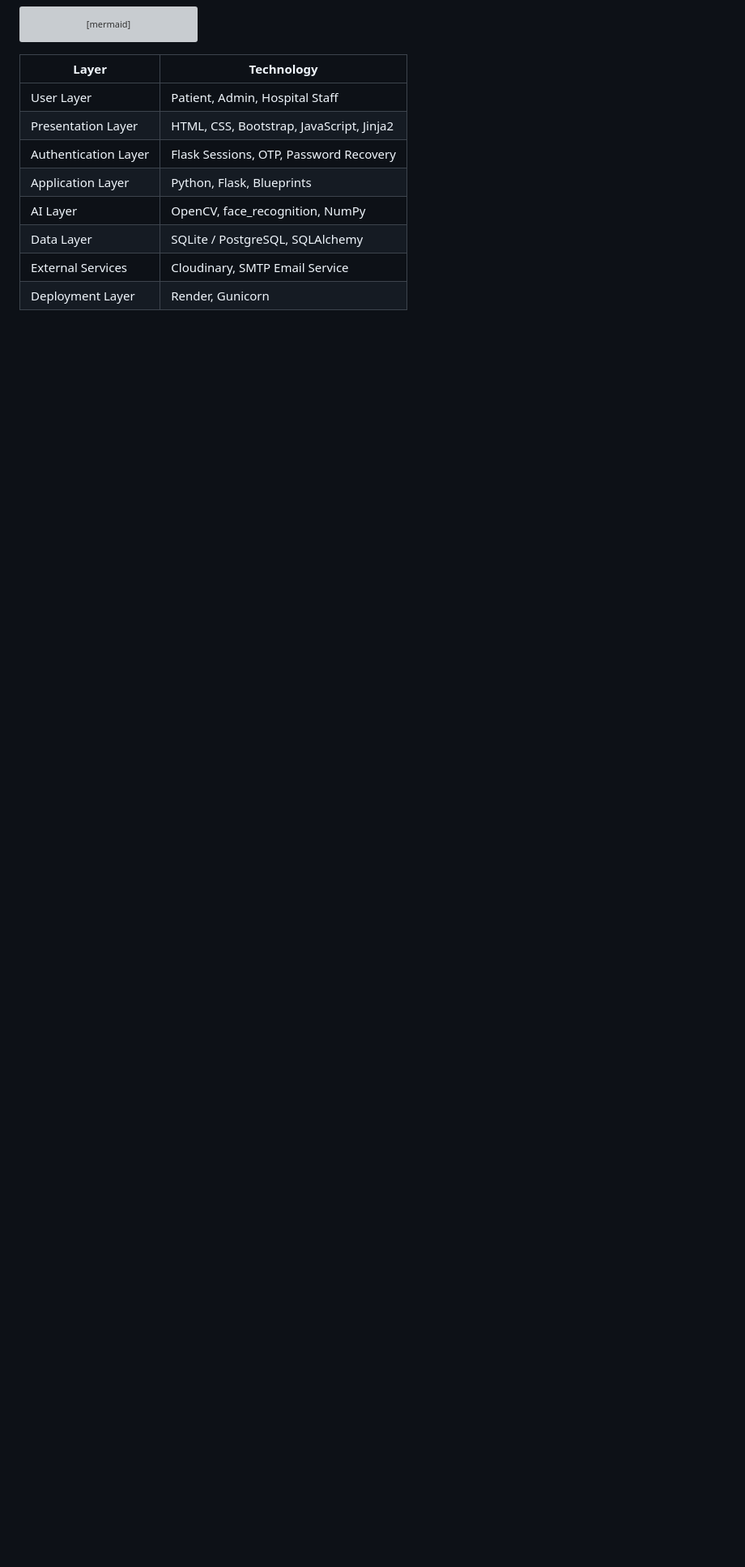
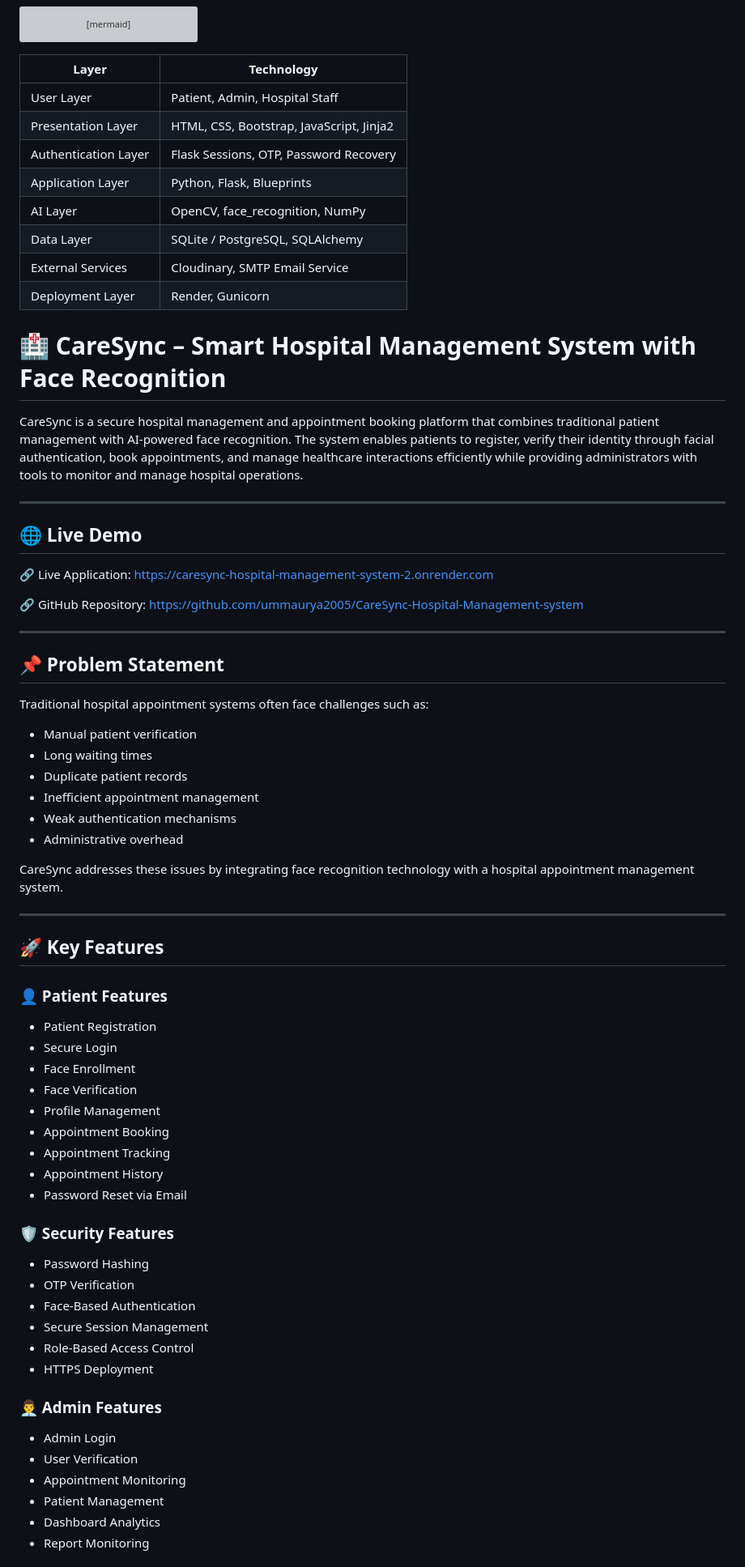
Before and after one commit to ummaurya2005/CareSync-Hospital-Management-system, a Markdown page: README.md, the part around one of its changes. Shown at 81% size. Rendered like a GitHub page; blank space fills up the shorter version; grey boxes are pictures that could not be loaded.

```diff
--- a/README.md
+++ b/README.md
@@ -225,3 +225,68 @@ AuthService --> OTPService
 | Data Layer           | SQLite / PostgreSQL, SQLAlchemy          |
 | External Services    | Cloudinary, SMTP Email Service           |
 | Deployment Layer     | Render, Gunicorn                         |
+
+
+
+
+# 🏥 CareSync – Smart Hospital Management System with Face Recognition
+
+CareSync is a secure hospital management and appointment booking platform that combines traditional patient management with AI-powered face recognition. The system enables patients to register, verify their identity through facial authentication, book appointments, and manage healthcare interactions efficiently while providing administrators with tools to monitor and manage hospital operations.
+
+---
+
+## 🌐 Live Demo
+
+🔗 Live Application: https://caresync-hospital-management-system-2.onrender.com
+
+🔗 GitHub Repository: https://github.com/ummaurya2005/CareSync-Hospital-Management-system
+
+---
+
+## 📌 Problem Statement
+
+Traditional hospital appointment systems often face challenges such as:
+
+* Manual patient verification
+* Long waiting times
+* Duplicate patient records
+* Inefficient appointment management
+* Weak authentication mechanisms
+* Administrative overhead
+
+CareSync addresses these issues by integrating face recognition technology with a hospital appointment management system.
+
+---
+
+## 🚀 Key Features
+
+### 👤 Patient Features
+
+* Patient Registration
+* Secure Login
+* Face Enrollment
+* Face Verification
+* Profile Management
+* Appointment Booking
+* Appointment Tracking
+* Appointment History
+* Password Reset via Email
+
+### 🛡️ Security Features
+
+* Password Hashing
+* OTP Verification
+* Face-Based Authentication
+* Secure Session Management
+* Role-Based Access Control
+* HTTPS Deployment
+
+### 👨‍💼 Admin Features
+
+* Admin Login
+* User Verification
+* Appointment Monitoring
+* Patient Management
+* Dashboard Analytics
+* Report Monitoring
+
```
Also changed, not shown: other parts of README.md (+221 -0 lines).
